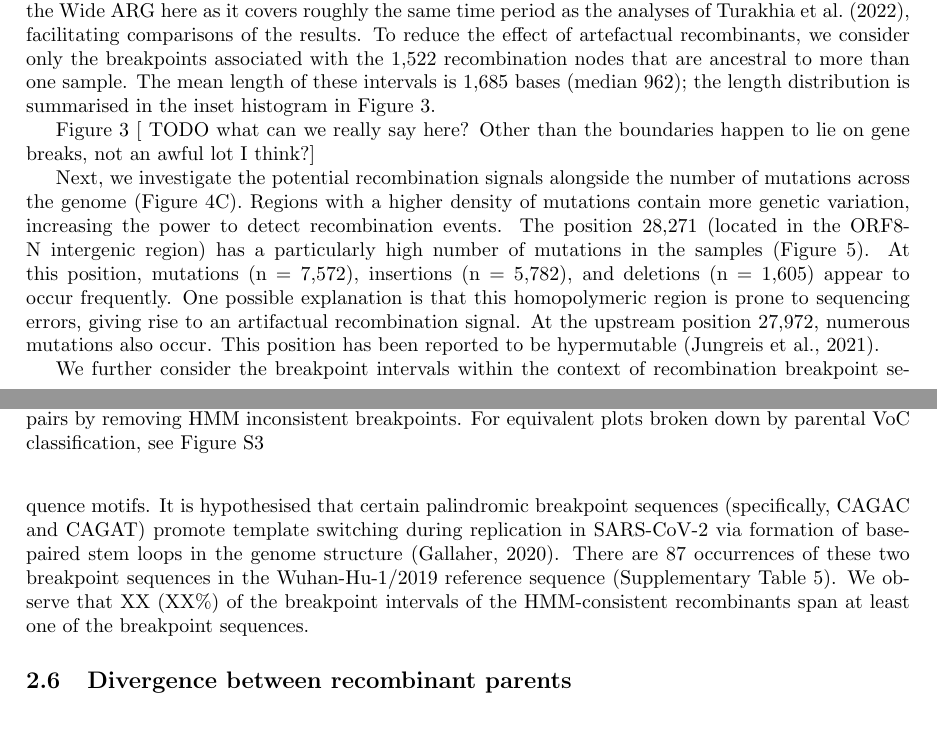
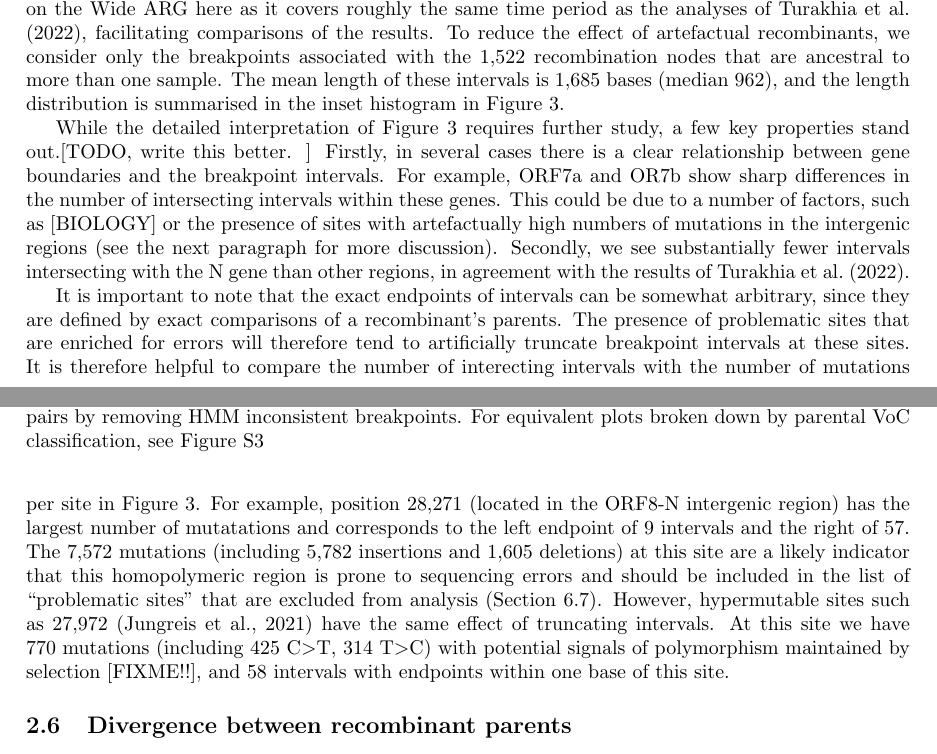
Before and after one commit to jeromekelleher/sc2ts-paper, a LaTeX paper (paper.tex): two parts of pages 8 and 9 of 38, joined at a grey line, cut so that both start at the same text, the shorter picture padded with empty space. Compiled offline with pdfLaTeX.

Commit message:
Reasonable version of breakpoints section

```diff
--- a/paper.tex
+++ b/paper.tex
@@ -612,42 +612,53 @@ period as the analyses of \cite{Turakhia2022-it}, facilitating comparisons
 of the results. To reduce the effect of artefactual recombinants, we
 consider only the breakpoints associated with the 1,522 recombination nodes
 that are ancestral to more than one sample. The mean length of these intervals
-is 1,685 bases (median 962); the length distribution is summarised in the
+is 1,685 bases (median 962), and the length distribution is summarised in the
 inset histogram in Figure~\ref{fig:breakpoint-distribution}.
 
-Figure~\ref{fig:breakpoint-distribution} [ TODO what can we really say here?
-Other than the boundaries happen to lie on gene breaks, not an awful lot I
-think?]
-
-% This isn't really true any more, is it?
-% There is a preponderance of breakpoint intervals spanning the 3’ end of the
-% genome (Figure 4A), as noted previously by \cite{Turakhia2022-it}. Inspecting
-% more closely, we find an enrichment in the number of intersecting intervals in
-% the E gene, ORF8, ORF8-N intergenic region, and 3’ untranslated region (Figure
-% 4B). Markedly, there is an abrupt drop in the number of intersecting intervals
-% in the N gene following the peak in ORF8 towards the 3’ end.
-
-Next, we investigate the potential recombination signals alongside the number
-of mutations across the genome (Figure 4C). Regions with a higher density of
-mutations contain more genetic variation, increasing the power to detect
-recombination events. The position 28,271 (located in the ORF8-N intergenic
-region) has a particularly high number of mutations in the samples (Figure 5).
-At this position, mutations (n = 7,572), insertions (n = 5,782), and deletions
-(n = 1,605) appear to occur frequently. One possible explanation is that this
-homopolymeric region is prone to sequencing errors, giving rise to an
-artifactual recombination signal. At the upstream position 27,972, numerous
-mutations also occur. This position has been reported to be hypermutable
-\citep{Jungreis2021-dh}.
-
-We further consider the breakpoint intervals within the context of
-recombination breakpoint sequence motifs. It is hypothesised that certain
-palindromic breakpoint sequences (specifically, CAGAC and CAGAT) promote
-template switching during replication in SARS-CoV-2 via formation of
-base-paired stem loops in the genome structure \citep{Gallaher2020-lb}. There
-are 87 occurrences of these two breakpoint sequences in the Wuhan-Hu-1/2019
-reference sequence (Supplementary Table 5). We observe that XX (XX\%) of the
-breakpoint intervals of the HMM-consistent recombinants span at least one of
-the breakpoint sequences.
+While the detailed interpretation of Figure~\ref{fig:breakpoint-distribution}
+requires further study, a few key properties stand out.[TODO, write this
+better. ] Firstly, in several cases there is a clear relationship between
+gene boundaries and the breakpoint intervals. For example, ORF7a and OR7b
+show sharp differences in the number of intersecting intervals within
+these genes. This could be due to a number of factors, such as [BIOLOGY]
+or the presence of sites with artefactually high numbers of mutations
+in the intergenic regions (see the next paragraph for more discussion).
+Secondly, we see substantially fewer intervals intersecting with the N
+gene than other regions, in agreement with the results of
+\cite{Turakhia2022-it}.
+
+It is important to note that the exact endpoints of intervals can be
+somewhat arbitrary, since they are defined by exact comparisons
+of a recombinant's parents. The presence of problematic sites that are enriched
+for errors will therefore tend to artificially truncate breakpoint intervals
+at these sites.
+It is therefore helpful to compare the number of interecting intervals
+with the number of mutations per site in Figure~\ref{fig:breakpoint-distribution}.
+For example, position 28,271 (located in the ORF8-N intergenic
+region) has the largest number of mutatations and corresponds to the
+left endpoint of 9 intervals and the right of 57.
+The 7,572 mutations  (including 5,782 insertions and 1,605 deletions)
+at this site are a likely indicator that this
+homopolymeric region is prone to sequencing errors
+and should be included in the list of ``problematic sites'' that
+are excluded from analysis (Section~\ref{sec:data_preprocessing}).
+% There can be good biological reasons for this too though
+However, hypermutable sites such as 27,972 \citep{Jungreis2021-dh}
+have the same effect of truncating intervals. At this site we have
+770 mutations (including 425 C$>$T, 314 T$>$C) with potential signals
+of polymorphism maintained by selection [FIXME!!], and 58 intervals
+with endpoints within one base of this site.
+
+% JK Dropping this for now:
+% We further consider the breakpoint intervals within the context of
+% recombination breakpoint sequence motifs. It is hypothesised that certain
+% palindromic breakpoint sequences (specifically, CAGAC and CAGAT) promote
+% template switching during replication in SARS-CoV-2 via formation of
+% base-paired stem loops in the genome structure \citep{Gallaher2020-lb}. There
+% are 87 occurrences of these two breakpoint sequences in the Wuhan-Hu-1/2019
+% reference sequence (Supplementary Table 5). We observe that XX (XX\%) of the
+% breakpoint intervals of the HMM-consistent recombinants span at least one of
+% the breakpoint sequences.
 
 \subsection{Divergence between recombinant parents}
 \label{sec:parent_divergence}
```
Also changed, not shown: 1 other file.
